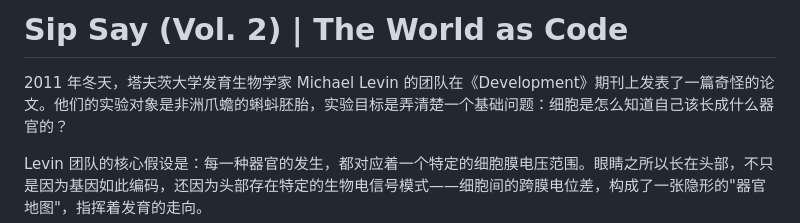
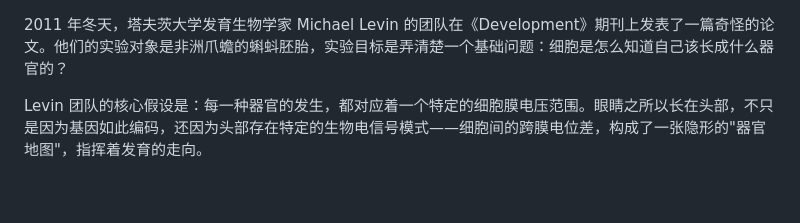
Before and after one commit to siponline/siponline.github.io, a Markdown page: posts/Sip Say (Vol. 2) _ The World as Code.md, the part around the change. GitHub-like rendering; blank space fills up the shorter version.

Commit message:
Remove title header from 'The World as Code' post
Removed the title header from the document.

```diff
--- a/posts/Sip Say (Vol. 2) _ The World as Code.md
+++ b/posts/Sip Say (Vol. 2) _ The World as Code.md
@@ -1,5 +1,3 @@
-# Sip Say (Vol. 2) | The World as Code
-
 2011 年冬天，塔夫茨大学发育生物学家 Michael Levin 的团队在《Development》期刊上发表了一篇奇怪的论文。他们的实验对象是非洲爪蟾的蝌蚪胚胎，实验目标是弄清楚一个基础问题：细胞是怎么知道自己该长成什么器官的？
 
 Levin 团队的核心假设是：每一种器官的发生，都对应着一个特定的细胞膜电压范围。眼睛之所以长在头部，不只是因为基因如此编码，还因为头部存在特定的生物电信号模式——细胞间的跨膜电位差，构成了一张隐形的"器官地图"，指挥着发育的走向。
```
